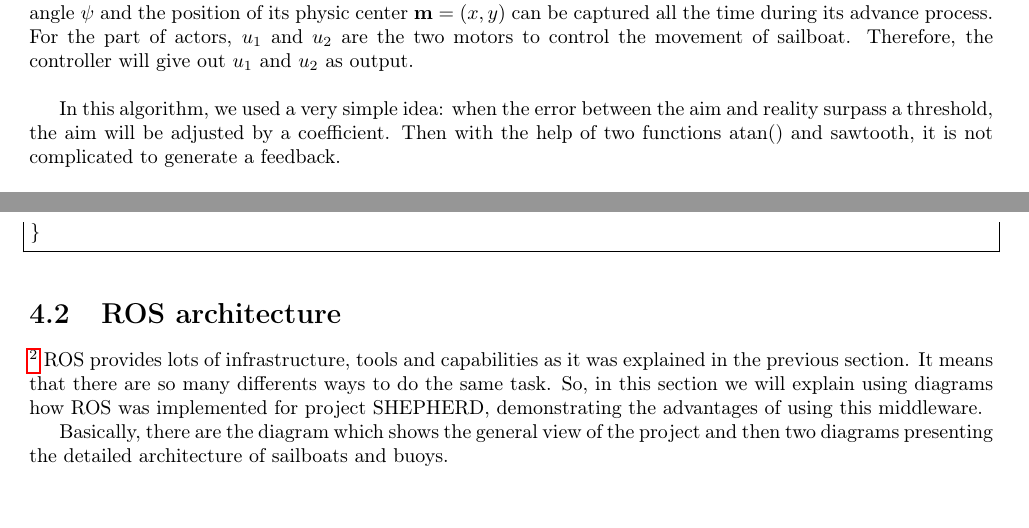
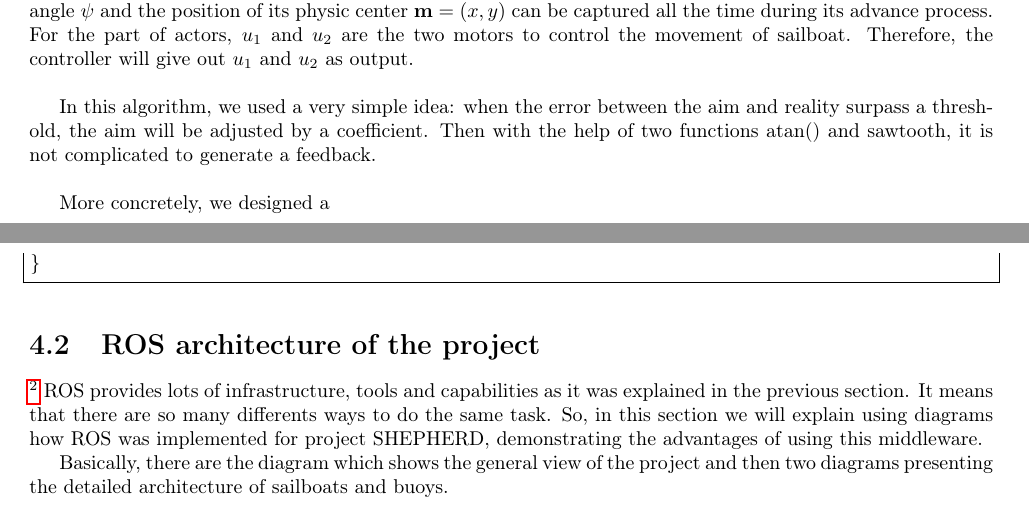
Before and after one commit to ENSTA-Bretagne-Shepherd/Rapport, a LaTeX thesis (Rapport.tex): two parts of pages 19 and 24 of 37, joined at a grey line, cut so that both start at the same text. Compiled offline with pdfLaTeX.

Commit message:
Update on Overleaf.

```diff
--- a/Rapport.tex
+++ b/Rapport.tex
@@ -473,7 +473,9 @@ Given 2 points $\mathbf{a}$ and $\mathbf{b}$ to pass through, a sailboat can be
 
 This algorithm stands for the control of a sailboat with 3 sensors. That is to say, the heading $\theta$, the wind angle $\psi$ and the position of its physic center $\mathbf{m}=(x,y)$ can be captured all the time during its advance process. For the part of actors, $u_1$ and $u_2$ are the two motors to control the movement of sailboat. Therefore, the controller will give out $u_1$ and $u_2$ as output.\\
 
-In this algorithm, we used a very simple idea: when the error between the aim and reality surpass a threshold, the aim will be adjusted by a coefficient. Then with the help of two functions atan() and sawtooth, it is not complicated to generate a feedback.
+In this algorithm, we used a very simple idea: when the error between the aim and reality surpass a threshold, the aim will be adjusted by a coefficient. Then with the help of two functions atan() and sawtooth, it is not complicated to generate a feedback.\\
+
+More concretely, we designed a
 
 \begin{algorithm}
 
@@ -678,7 +680,7 @@ int main(int argc, char **argv)
   return 0;
 }
 \end{lstlisting}
-\section{ROS architecture}
+\section{ROS architecture of the project}
 	\footnote{written by Alaa El Jawad and Sergio Pertierre}
 ROS provides lots of infrastructure, tools and capabilities as it was explained in the previous section. It means that there are so many differents ways to do the same task. So, in this section we will explain using diagrams how ROS was implemented for project SHEPHERD, demonstrating the advantages of using this middleware.
 
```
